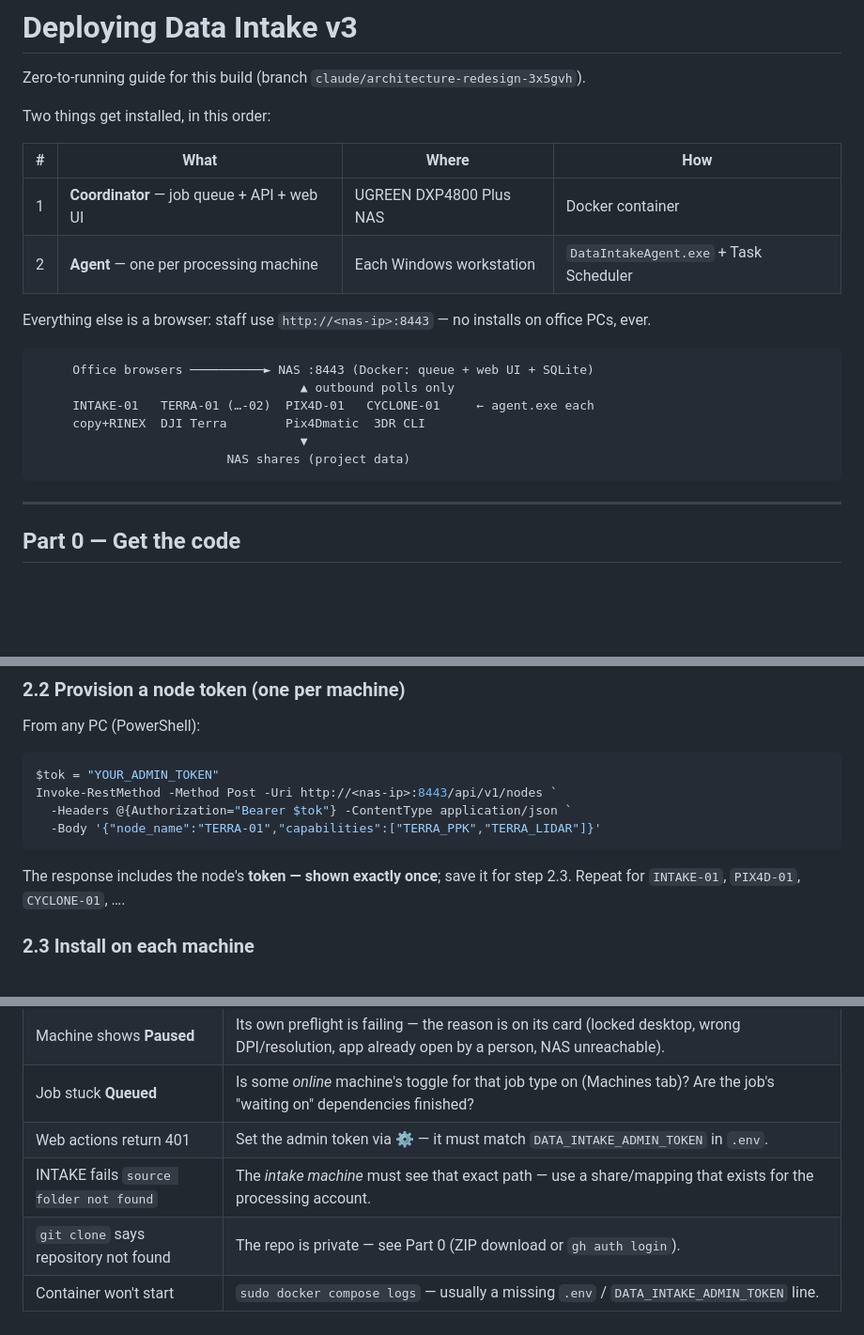
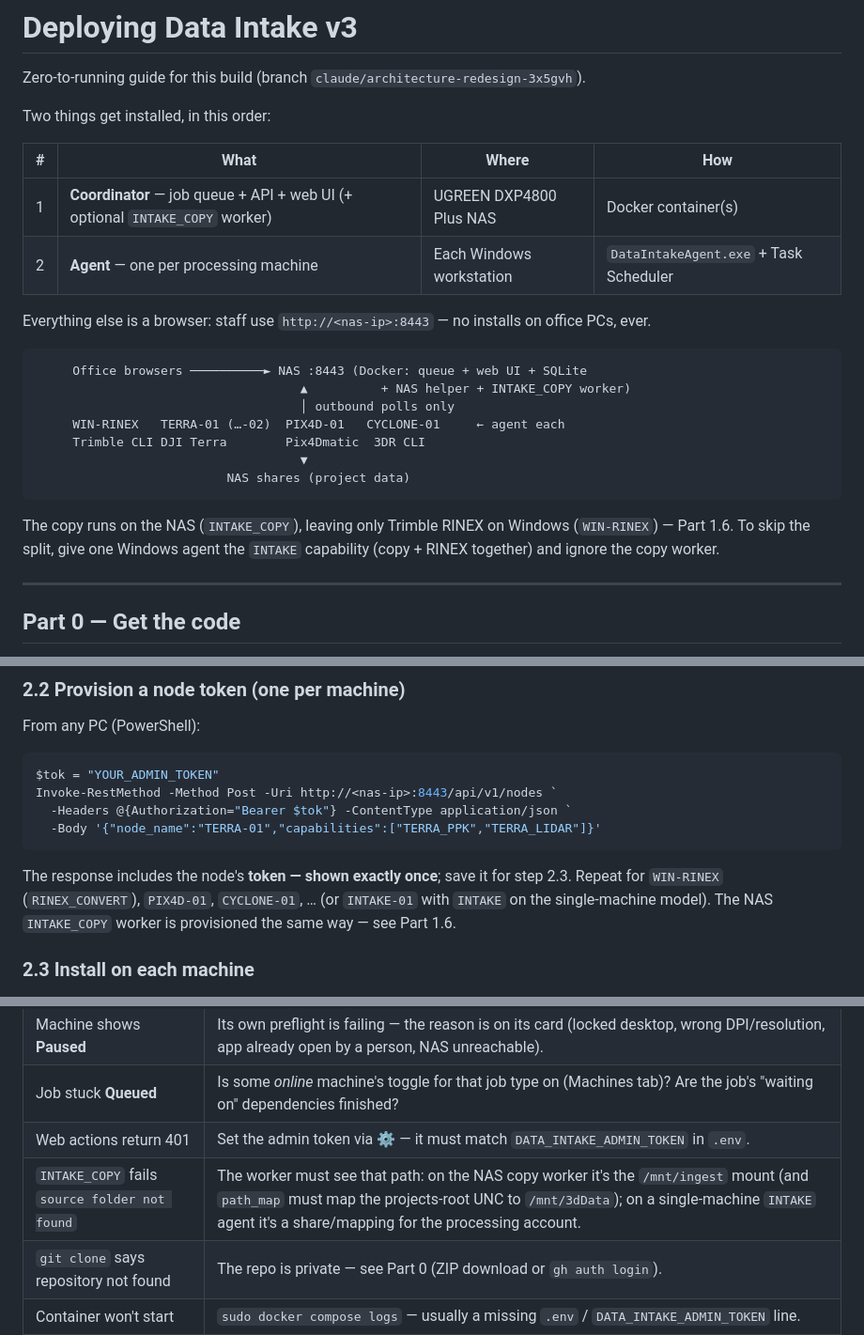
Before and after one commit to gklmdawson/Server, a Markdown page: DEPLOY.md, 3 parts joined by grey strips. Shown at 94% size. GitHub-like rendering; blank space fills up the shorter version.

````diff
--- a/DEPLOY.md
+++ b/DEPLOY.md
@@ -6,20 +6,25 @@ Two things get installed, in this order:
 
 | # | What | Where | How |
 |---|---|---|---|
-| 1 | **Coordinator** — job queue + API + web UI | UGREEN DXP4800 Plus NAS | Docker container |
+| 1 | **Coordinator** — job queue + API + web UI (+ optional `INTAKE_COPY` worker) | UGREEN DXP4800 Plus NAS | Docker container(s) |
 | 2 | **Agent** — one per processing machine | Each Windows workstation | `DataIntakeAgent.exe` + Task Scheduler |
 
 Everything else is a browser: staff use `http://<nas-ip>:8443` — no installs
 on office PCs, ever.
 
 ```text
-     Office browsers ──────────► NAS :8443 (Docker: queue + web UI + SQLite)
-                                    ▲ outbound polls only
-     INTAKE-01   TERRA-01 (…-02)  PIX4D-01   CYCLONE-01     ← agent.exe each
-     copy+RINEX  DJI Terra        Pix4Dmatic  3DR CLI
+     Office browsers ──────────► NAS :8443 (Docker: queue + web UI + SQLite
+                                    ▲          + NAS helper + INTAKE_COPY worker)
+                                    │ outbound polls only
+     WIN-RINEX   TERRA-01 (…-02)  PIX4D-01   CYCLONE-01     ← agent each
+     Trimble CLI DJI Terra        Pix4Dmatic  3DR CLI
                                     ▼
                           NAS shares (project data)
 ```
+
+The copy runs on the NAS (`INTAKE_COPY`), leaving only Trimble RINEX on Windows
+(`WIN-RINEX`) — Part 1.6. To skip the split, give one Windows agent the
+`INTAKE` capability (copy + RINEX together) and ignore the copy worker.
 
 ---
 
@@ -210,7 +215,9 @@ Invoke-RestMethod -Method Post -Uri http://<nas-ip>:8443/api/v1/nodes `
 ```
 
 The response includes the node's **token — shown exactly once**; save it for
-step 2.3. Repeat for `INTAKE-01`, `PIX4D-01`, `CYCLONE-01`, ….
+step 2.3. Repeat for `WIN-RINEX` (`RINEX_CONVERT`), `PIX4D-01`, `CYCLONE-01`, …
+(or `INTAKE-01` with `INTAKE` on the single-machine model). The NAS `INTAKE_COPY`
+worker is provisioned the same way — see Part 1.6.
 
 ### 2.3 Install on each machine
 
@@ -296,6 +303,6 @@ token, edit `.env` and `docker compose up -d`.
 | Machine shows **Paused** | Its own preflight is failing — the reason is on its card (locked desktop, wrong DPI/resolution, app already open by a person, NAS unreachable). |
 | Job stuck **Queued** | Is some *online* machine's toggle for that job type on (Machines tab)? Are the job's "waiting on" dependencies finished? |
 | Web actions return 401 | Set the admin token via ⚙ — it must match `DATA_INTAKE_ADMIN_TOKEN` in `.env`. |
-| INTAKE fails `source folder not found` | The *intake machine* must see that exact path — use a share/mapping that exists for the processing account. |
+| `INTAKE_COPY` fails `source folder not found` | The worker must see that path: on the NAS copy worker it's the `/mnt/ingest` mount (and `path_map` must map the projects-root UNC to `/mnt/3dData`); on a single-machine `INTAKE` agent it's a share/mapping for the processing account. |
 | `git clone` says repository not found | The repo is private — see Part 0 (ZIP download or `gh auth login`). |
 | Container won't start | `sudo docker compose logs` — usually a missing `.env` / `DATA_INTAKE_ADMIN_TOKEN` line. |
````
Also changed, not shown: README.md (+34 -23 lines).
